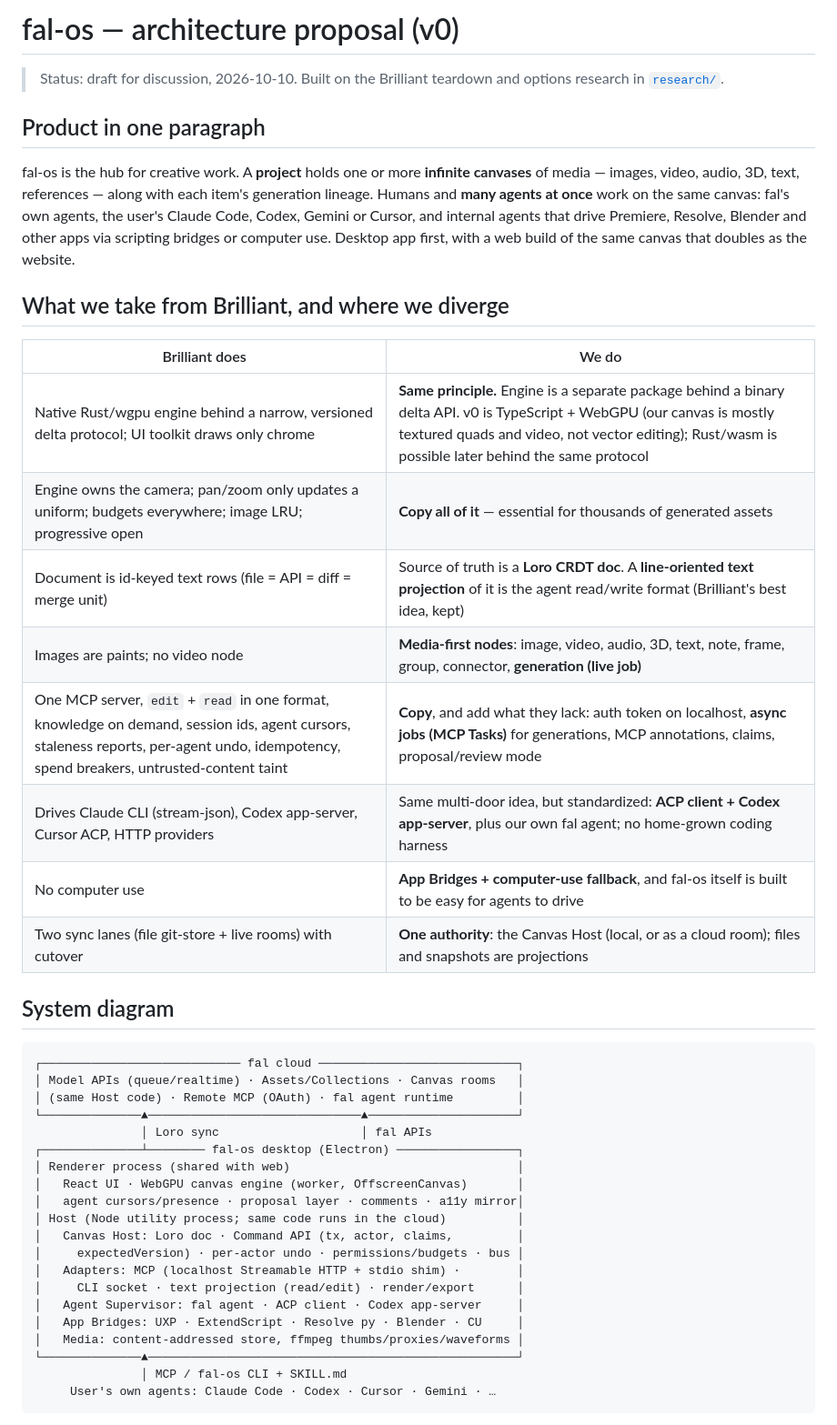
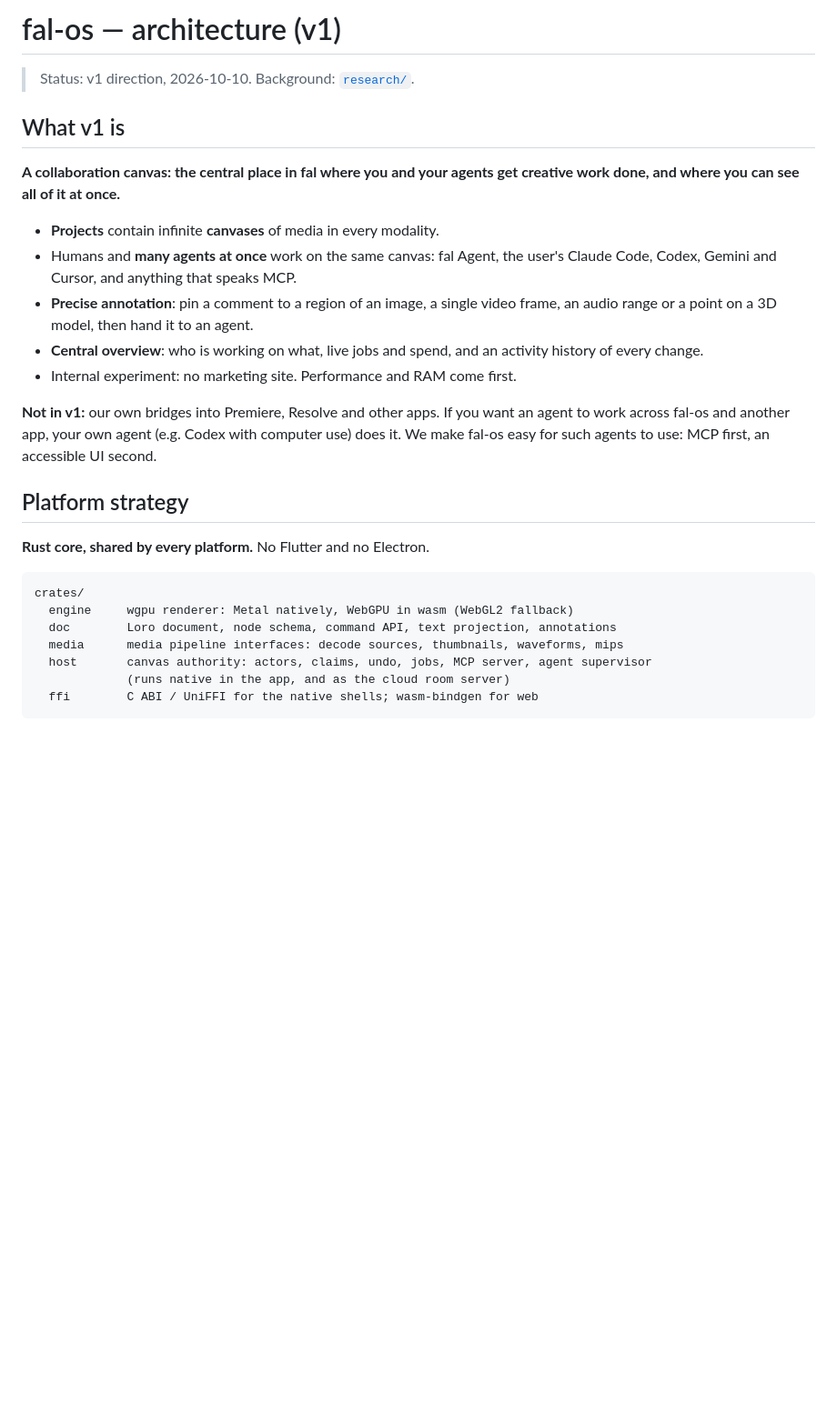
Before and after one commit to LukasBacevicius/fal-os, a Markdown page: docs/ARCHITECTURE.md, the part around one of its changes. Shown at 91% size. GitHub-like rendering; blank space fills up the shorter version.

````diff
--- a/docs/ARCHITECTURE.md
+++ b/docs/ARCHITECTURE.md
@@ -1,43 +1,28 @@
-# fal-os — architecture proposal (v0)
+# fal-os — architecture (v1)
 
-> Status: draft for discussion, 2026-10-10. Built on the Brilliant teardown and options research in [`research/`](research/).
+> Status: v1 direction, 2026-10-10. Background: [`research/`](research/).
 
-## Product in one paragraph
-fal-os is the hub for creative work. A **project** holds one or more **infinite canvases** of media — images, video, audio, 3D, text, references — along with each item's generation lineage. Humans and **many agents at once** work on the same canvas: fal's own agents, the user's Claude Code, Codex, Gemini or Cursor, and internal agents that drive Premiere, Resolve, Blender and other apps via scripting bridges or computer use. Desktop app first, with a web build of the same canvas that doubles as the website.
+## What v1 is
+**A collaboration canvas: the central place in fal where you and your agents get creative work done, and where you can see all of it at once.**
 
-## What we take from Brilliant, and where we diverge
-| Brilliant does | We do |
-|---|---|
-| Native Rust/wgpu engine behind a narrow, versioned delta protocol; UI toolkit draws only chrome | **Same principle.** Engine is a separate package behind a binary delta API. v0 is TypeScript + WebGPU (our canvas is mostly textured quads and video, not vector editing); Rust/wasm is possible later behind the same protocol |
-| Engine owns the camera; pan/zoom only updates a uniform; budgets everywhere; image LRU; progressive open | **Copy all of it** — essential for thousands of generated assets |
-| Document is id-keyed text rows (file = API = diff = merge unit) | Source of truth is a **Loro CRDT doc**. A **line-oriented text projection** of it is the agent read/write format (Brilliant's best idea, kept) |
-| Images are paints; no video node | **Media-first nodes**: image, video, audio, 3D, text, note, frame, group, connector, **generation (live job)** |
-| One MCP server, `edit` + `read` in one format, knowledge on demand, session ids, agent cursors, staleness reports, per-agent undo, idempotency, spend breakers, untrusted-content taint | **Copy**, and add what they lack: auth token on localhost, **async jobs (MCP Tasks)** for generations, MCP annotations, claims, proposal/review mode |
-| Drives Claude CLI (stream-json), Codex app-server, Cursor ACP, HTTP providers | Same multi-door idea, but standardized: **ACP client + Codex app-server**, plus our own fal agent; no home-grown coding harness |
-| No computer use | **App Bridges + computer-use fallback**, and fal-os itself is built to be easy for agents to drive |
-| Two sync lanes (file git-store + live rooms) with cutover | **One authority**: the Canvas Host (local, or as a cloud room); files and snapshots are projections |
+- **Projects** contain infinite **canvases** of media in every modality.
+- Humans and **many agents at once** work on the same canvas: fal Agent, the user's Claude Code, Codex, Gemini and Cursor, and anything that speaks MCP.
+- **Precise annotation**: pin a comment to a region of an image, a single video frame, an audio range or a point on a 3D model, then hand it to an agent.
+- **Central overview**: who is working on what, live jobs and spend, and an activity history of every change.
+- Internal experiment: no marketing site. Performance and RAM come first.
 
-## System diagram
+**Not in v1:** our own bridges into Premiere, Resolve and other apps. If you want an agent to work across fal-os and another app, your own agent (e.g. Codex with computer use) does it. We make fal-os easy for such agents to use: MCP first, an accessible UI second.
+
+## Platform strategy
+**Rust core, shared by every platform.** No Flutter and no Electron.
+
 ```
-┌──────────────────────────── fal cloud ────────────────────────────┐
-│ Model APIs (queue/realtime) · Assets/Collections · Canvas rooms   │
-│ (same Host code) · Remote MCP (OAuth) · fal agent runtime         │
-└──────────────▲──────────────────────────────▲─────────────────────┘
-               │ Loro sync                    │ fal APIs
-┌──────────────┴──────── fal-os desktop (Electron) ─────────────────┐
-│ Renderer process (shared with web)                                │
-│   React UI · WebGPU canvas engine (worker, OffscreenCanvas)       │
-│   agent cursors/presence · proposal layer · comments · a11y mirror│
-│ Host (Node utility process; same code runs in the cloud)          │
-│   Canvas Host: Loro doc · Command API (tx, actor, claims,         │
-│     expectedVersion) · per-actor undo · permissions/budgets · bus │
-│   Adapters: MCP (localhost Streamable HTTP + stdio shim) ·        │
-│     CLI socket · text projection (read/edit) · render/export      │
-│   Agent Supervisor: fal agent · ACP client · Codex app-server     │
-│   App Bridges: UXP · ExtendScript · Resolve py · Blender · CU     │
-│   Media: content-addressed store, ffmpeg thumbs/proxies/waveforms │
-└──────────────▲────────────────────────────────────────────────────┘
-               │ MCP / fal-os CLI + SKILL.md
-     User's own agents: Claude Code · Codex · Cursor · Gemini · …
+crates/
+  engine     wgpu renderer: Metal natively, WebGPU in wasm (WebGL2 fallback)
+  doc        Loro document, node schema, command API, text projection, annotations
+  media      media pipeline interfaces: decode sources, thumbnails, waveforms, mips
+  host       canvas authority: actors, claims, undo, jobs, MCP server, agent supervisor
+             (runs native in the app, and as the cloud room server)
+  ffi        C ABI / UniFFI for the native shells; wasm-bindgen for web
 ```
 
````
Also changed, not shown: other parts of docs/ARCHITECTURE.md (+131 -51 lines).
